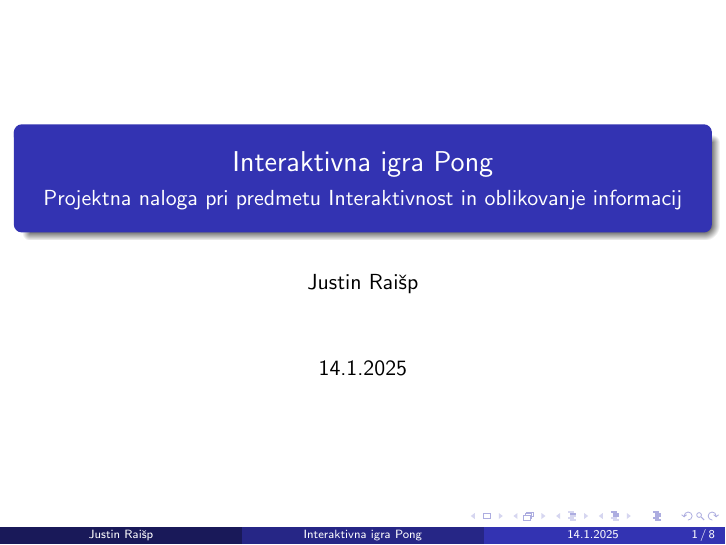
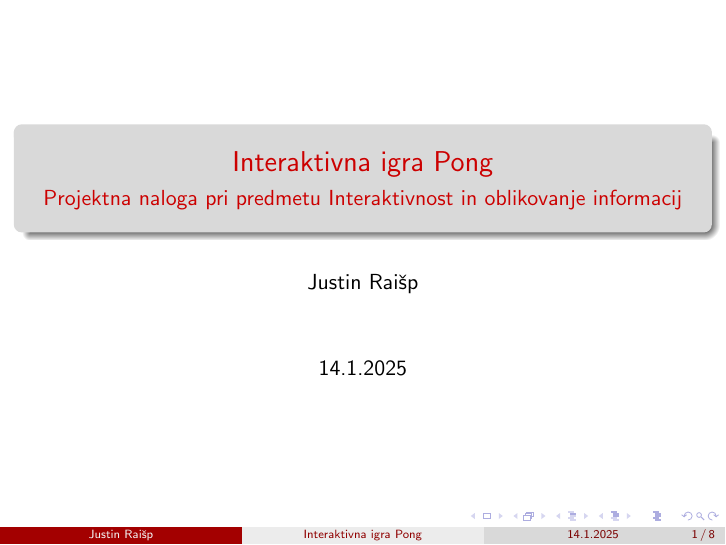
Before and after one commit to justinraisp/Interactive-pong-game, LaTeX slides (predstavitev-koncni-projekt/predstavitev-koncni.tex): page 1 of 8. Compiled offline with pdfLaTeX.

Commit message:
Olepšave

```diff
--- a/predstavitev-koncni-projekt/predstavitev-koncni.tex
+++ b/predstavitev-koncni-projekt/predstavitev-koncni.tex
@@ -1,9 +1,8 @@
 \documentclass{beamer}
 
-\usetheme{Madrid} % Izberite temo (npr. Madrid, Berlin, itd.)
-\usecolortheme{default} % Izberite barvno shemo (privzeta)
+\usetheme{Madrid}
+\usecolortheme{beaver}
 
-% Naslovne informacije
 \title{Interaktivna igra Pong}
 \subtitle{Projektna naloga pri predmetu Interaktivnost in oblikovanje informacij}
 \author{Justin Raišp}
```
Also changed, not shown: predstavitev-koncni-projekt/predstavitev-koncni.tex (7 more changed lines), 1 other file.
